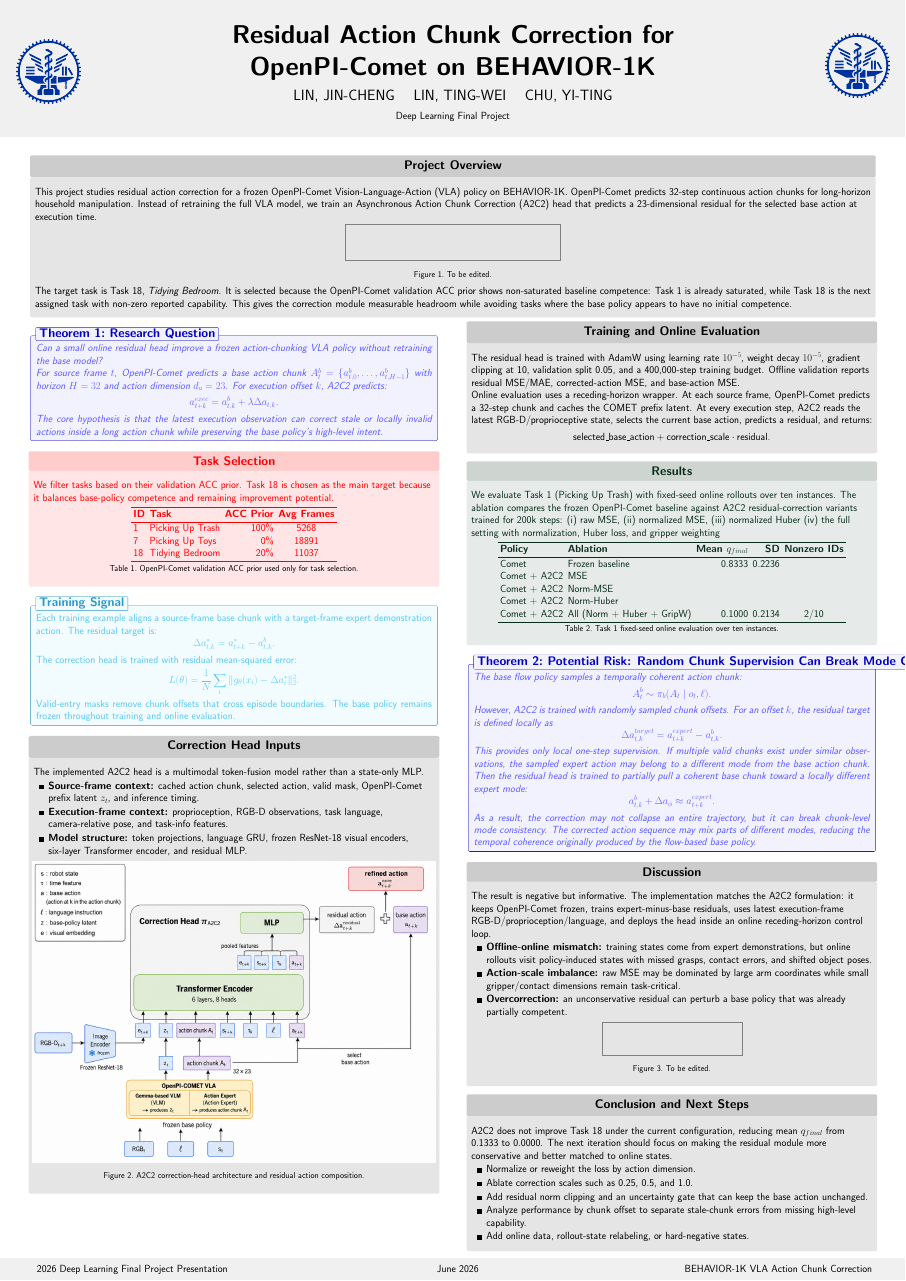
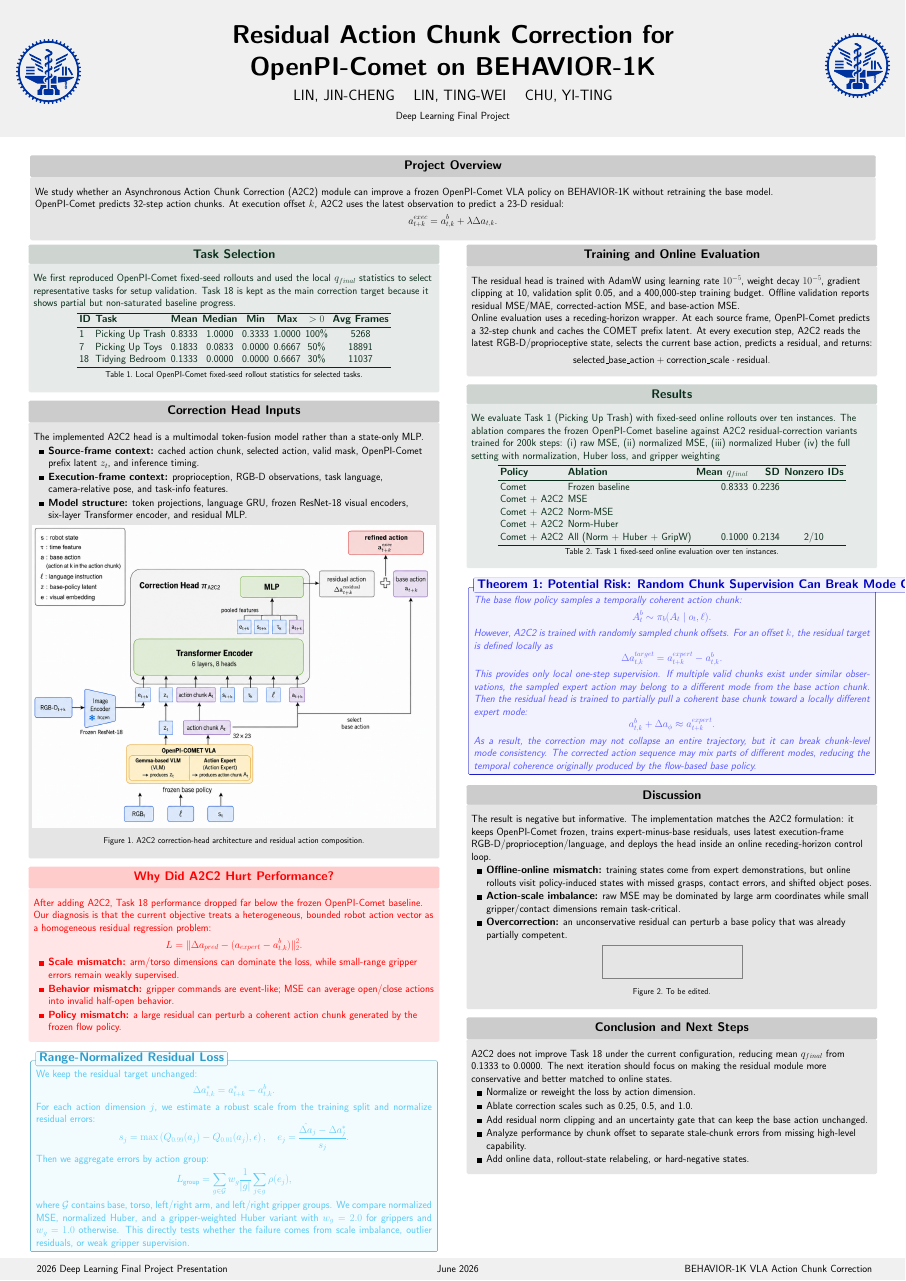
Before and after one commit to DennisRapheal/2026-DLP-Final-Project-Report, a LaTeX poster (main.tex): the whole page. Compiled offline with pdfLaTeX.

Commit message:
finish left part: the loss revision

```diff
--- a/main.tex
+++ b/main.tex
@@ -90,21 +90,16 @@
 	\begin{column}{2\colwidth+\sepwidth}
 	\begin{block}{Project Overview}
 
-		This project studies residual action correction for a frozen OpenPI-Comet
-		Vision-Language-Action (VLA) policy on BEHAVIOR-1K. OpenPI-Comet predicts
-		32-step continuous action chunks for long-horizon household manipulation.
-		Instead of retraining the full VLA model, we train an Asynchronous Action
-		Chunk Correction (A2C2) head that predicts a 23-dimensional residual for the
-		selected base action at execution time.
+		We study whether an Asynchronous Action Chunk Correction (A2C2) module can
+		improve a frozen OpenPI-Comet VLA policy on BEHAVIOR-1K without retraining
+		the base model.
 
-		\blankfigure{20}{3.4}{To be edited.}
+		OpenPI-Comet predicts 32-step action chunks. At execution offset $k$, A2C2
+		uses the latest observation to predict a 23-D residual:
+		$$
+		a^{exec}_{t+k} = a^b_{t,k} + \lambda \Delta a_{t,k}.
+		$$
 
-		The target task is Task 18, \textit{Tidying Bedroom}. It is selected because
-		the OpenPI-Comet validation ACC prior shows non-saturated baseline competence:
-		Task 1 is already saturated, while Task 18 is the next assigned task with
-		non-zero reported capability. This gives the correction module measurable
-		headroom while avoiding tasks where the base policy appears to have no initial
-		competence.
 
 	\end{block}
 	\end{column}
@@ -116,63 +111,30 @@
 
 		\begin{column}{\colwidth}
 
-			\begin{thm}{Research Question}{}
+			\begin{exampleblock}{Task Selection}
 
-				Can a small online residual head improve a frozen action-chunking VLA policy
-				without retraining the base model?
-
-				For source frame $t$, OpenPI-Comet predicts a base action chunk
-				$A^b_t = \{a^b_{t,0}, \ldots, a^b_{t,H-1}\}$ with horizon $H=32$ and
-				action dimension $d_a=23$. For execution offset $k$, A2C2 predicts:
-				$$
-				a^{exec}_{t+k} = a^b_{t,k} + \lambda \Delta a_{t,k}.
-				$$
-
-				The core hypothesis is that the latest execution observation can correct
-				stale or locally invalid actions inside a long action chunk while preserving
-				the base policy's high-level intent.
-
-			\end{thm}
-
-			\begin{alertblock}{Task Selection}
-
-				We filter tasks based on their validation ACC prior. Task 18 is chosen as the
-				main target because it balances base-policy competence and remaining
-				improvement potential.
+				We first reproduced OpenPI-Comet fixed-seed rollouts and used the local
+				$q_{final}$ statistics to select representative tasks for setup validation.
+				Task 18 is kept as the main correction target because it shows partial but
+				non-saturated baseline progress.
 
 				\begin{table}
 					\centering
-					\begin{tabular}{l l r c}
+					\begin{tabular}{l l c c c c c c}
 						\toprule
-						\textbf{ID} & \textbf{Task} & \textbf{ACC Prior} & \textbf{Avg Frames} \\
+						\textbf{ID} & \textbf{Task} & \textbf{Mean} & \textbf{Median} &
+						\textbf{Min} & \textbf{Max} & \textbf{$>0$} & \textbf{Avg Frames} \\
 						\midrule
-						1 & Picking Up Trash & 100\% & 5268 \\
-						7 & Picking Up Toys & 0\% & 18891 \\
-						18 & Tidying Bedroom & 20\% & 11037 \\
+						1 & Picking Up Trash & 0.8333 & 1.0000 & 0.3333 & 1.0000 & 100\% & 5268 \\
+						7 & Picking Up Toys & 0.1833 & 0.0833 & 0.0000 & 0.6667 & 50\% & 18891 \\
+						18 & Tidying Bedroom & 0.1333 & 0.0000 & 0.0000 & 0.6667 & 30\% & 11037 \\
 						\bottomrule
 					\end{tabular}
-					\caption{OpenPI-Comet validation ACC prior used only for task selection.}
+					\caption{Local OpenPI-Comet fixed-seed rollout statistics for selected tasks.}
 				\end{table}
 
-			\end{alertblock}
+			\end{exampleblock}
 
-			\begin{defbox}{Training Signal}{}
-
-				Each training example aligns a source-frame base chunk with a target-frame
-				expert demonstration action. The residual target is:
-				$$
-				\Delta a^*_{t,k} = a^*_{t+k} - a^b_{t,k}.
-				$$
-
-				The correction head is trained with residual mean-squared error:
-				$$
-				L(\theta) = \frac{1}{N}\sum_i \|g_\theta(x_i)-\Delta a^*_i\|_2^2.
-				$$
-
-				Valid-entry masks remove chunk offsets that cross episode boundaries. The
-				base policy remains frozen throughout training and online evaluation.
-
-			\end{defbox}
 
 			\begin{block}{Correction Head Inputs}
 
@@ -195,6 +157,54 @@
 				\end{figure}
 
 			\end{block}
+
+			\begin{alertblock}{Why Did A2C2 Hurt Performance?}
+
+				After adding A2C2, Task 18 performance dropped far below the frozen
+				OpenPI-Comet baseline. Our diagnosis is that the current objective treats
+				a heterogeneous, bounded robot action vector as a homogeneous residual
+				regression problem:
+				$$
+				L = \|\Delta a_{pred} - (a_{expert} - a^b_{t,k})\|_2^2.
+				$$
+
+				\begin{itemize}
+					\item \textbf{Scale mismatch:} arm/torso dimensions can dominate the loss,
+					while small-range gripper errors remain weakly supervised.
+					\item \textbf{Behavior mismatch:} gripper commands are event-like; MSE can
+					average open/close actions into invalid half-open behavior.
+					\item \textbf{Policy mismatch:} a large residual can perturb a coherent
+					action chunk generated by the frozen flow policy.
+				\end{itemize}
+
+			\end{alertblock}
+
+			\begin{defbox}{Range-Normalized Residual Loss}
+
+				We keep the residual target unchanged:
+				$$
+				\Delta a^*_{t,k} = a^*_{t+k} - a^b_{t,k}.
+				$$
+				For each action dimension $j$, we estimate a robust scale from the training
+				split and normalize residual errors:
+				$$
+				s_j = \max\left(Q_{0.99}(a_j)-Q_{0.01}(a_j), \epsilon\right),
+				\quad
+				e_j = \frac{\hat{\Delta a}_j - \Delta a^*_j}{s_j}.
+				$$
+				Then we aggregate errors by action group:
+				$$
+				L_{\text{group}} =
+				\sum_{g \in \mathcal{G}} w_g
+				\frac{1}{|g|}\sum_{j \in g} \rho(e_j),
+				$$
+				where $\mathcal{G}$ contains base, torso, left/right arm, and left/right
+				gripper groups. We compare normalized MSE, normalized Huber, and a
+				gripper-weighted Huber variant with $w_g=2.0$ for grippers and $w_g=1.0$
+				otherwise. This directly tests whether the failure comes from scale
+				imbalance, outlier residuals, or weak gripper supervision.
+
+			\end{defbox}
 
 		\end{column}
 
```
